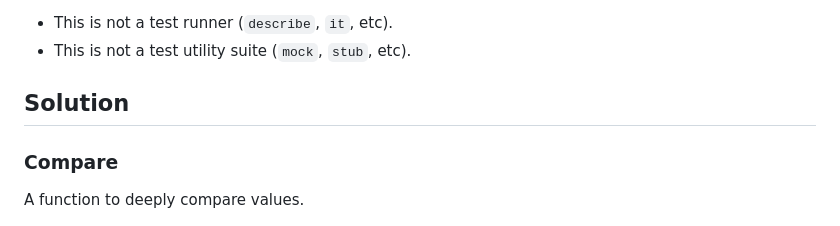
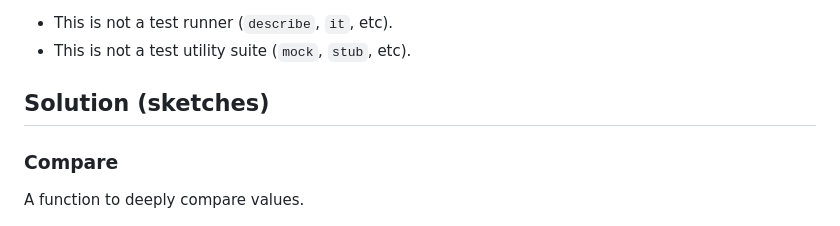
Before and after one commit to JakobJingleheimer/proposal-comparisons, a Markdown page: README.md, the part around the change. GitHub-like rendering.

Commit message:
"Solution" → "Solution (sketches)"

```diff
--- a/README.md
+++ b/README.md
@@ -148,7 +148,7 @@ assert.equal(
 * This is not a test runner (`describe`, `it`, etc).
 * This is not a test utility suite (`mock`, `stub`, etc).
 
-## Solution
+## Solution (sketches)
 
 ### Compare
 
```
